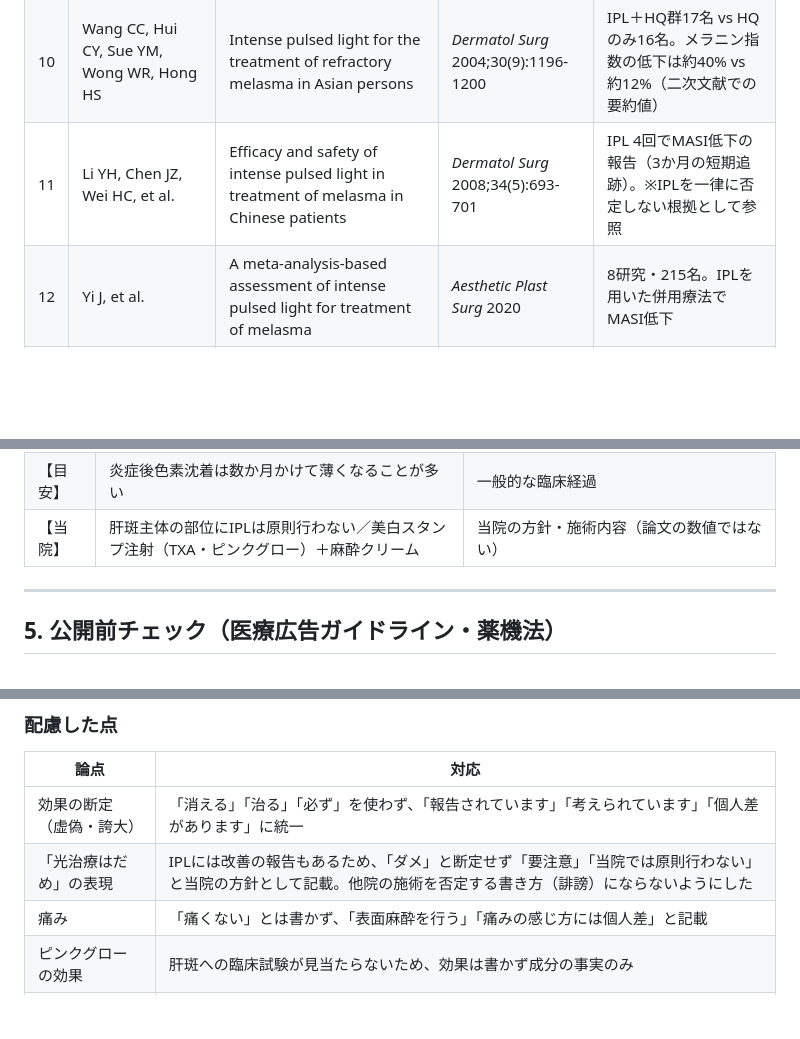
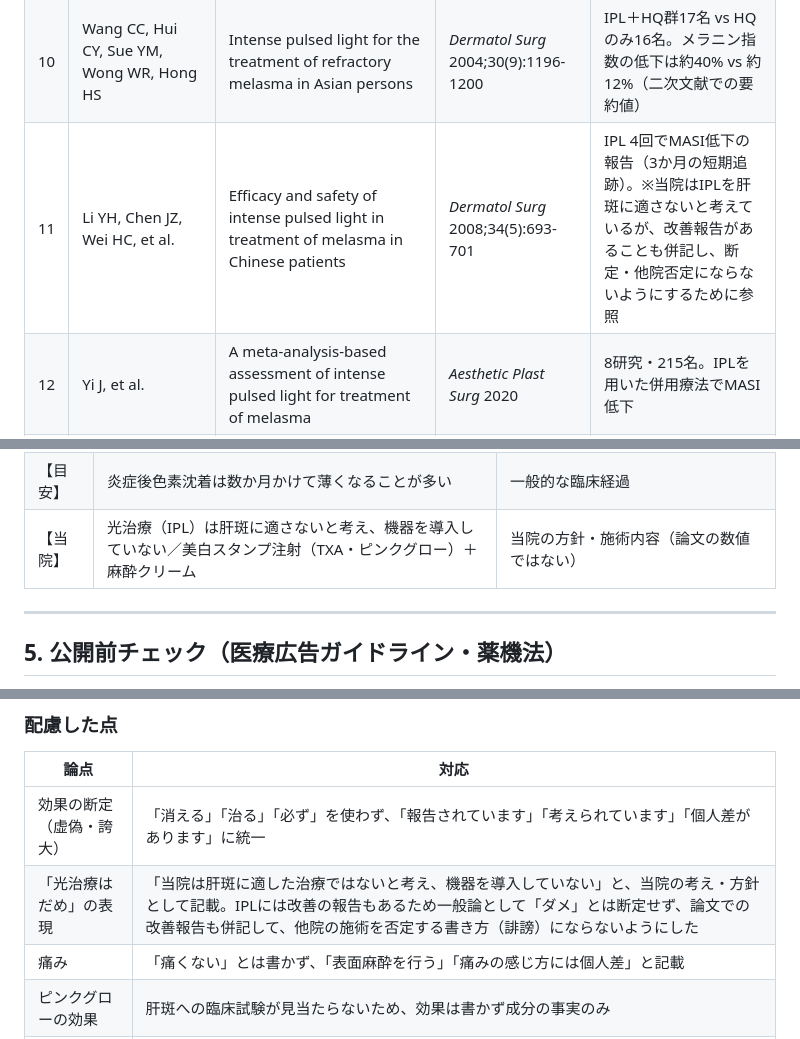
Before and after one commit to Erfoltier/official, a Markdown page: content/instagram/2026-10_melasma-laser.md, 3 parts joined by grey strips. GitHub-like rendering; blank space fills up the shorter version.

```diff
--- a/content/instagram/2026-10_melasma-laser.md
+++ b/content/instagram/2026-10_melasma-laser.md
@@ -207,7 +207,7 @@
 | 8 | Lee HC, et al. | Oral tranexamic acid (TA) in the treatment of melasma: a retrospective analysis | *J Am Acad Dermatol* 2016 | 561名の後ろ向き解析。89.7%で改善、副作用7.1%、深部静脈血栓症1例（プロテインS欠乏症が判明）。※安全性説明の裏付けとして使用 |
 | 9 | Boukari F, Jourdan E, Fontas E, et al. | Prevention of melasma relapses with sunscreen combining protection against UV and short wavelengths of visible light: a prospective randomized comparative trial | *J Am Acad Dermatol* 2015;72:189-190.e1 | 40名・6か月（春夏）。MASI増加の中央値：可視光も防ぐ群+0.45、UVのみ群+2.43 |
 | 10 | Wang CC, Hui CY, Sue YM, Wong WR, Hong HS | Intense pulsed light for the treatment of refractory melasma in Asian persons | *Dermatol Surg* 2004;30(9):1196-1200 | IPL＋HQ群17名 vs HQのみ16名。メラニン指数の低下は約40% vs 約12%（二次文献での要約値） |
-| 11 | Li YH, Chen JZ, Wei HC, et al. | Efficacy and safety of intense pulsed light in treatment of melasma in Chinese patients | *Dermatol Surg* 2008;34(5):693-701 | IPL 4回でMASI低下の報告（3か月の短期追跡）。※IPLを一律に否定しない根拠として参照 |
+| 11 | Li YH, Chen JZ, Wei HC, et al. | Efficacy and safety of intense pulsed light in treatment of melasma in Chinese patients | *Dermatol Surg* 2008;34(5):693-701 | IPL 4回でMASI低下の報告（3か月の短期追跡）。※当院はIPLを肝斑に適さないと考えているが、改善報告があることも併記し、断定・他院否定にならないようにするために参照 |
 | 12 | Yi J, et al. | A meta-analysis-based assessment of intense pulsed light for treatment of melasma | *Aesthetic Plast Surg* 2020 | 8研究・215名。IPLを用いた併用療法でMASI低下 |
 | 13 | Lee JH, Park JG, Lim SH, et al. | Localized intradermal microinjection of tranexamic acid for treatment of melasma in Asian patients: a preliminary clinical trial | *Dermatol Surg* 2006;32(5):626-631 | 韓国人女性へのTXA局所注入で、MASIの有意な低下、重大な副作用なし（予備的試験・対照群なし） |
 | 14 | Budamakuntla L, Loganathan E, Suresh DH, et al. | A randomised, open-label, comparative study of tranexamic acid microinjections and tranexamic acid with microneedling in patients with melasma | *J Cutan Aesthet Surg* 2013;6(3):139-143 | 各群30名、TXA 4mg/mL・月1回×3回。20週時点のMASI改善率：マイクロニードル併用44.41%、局所注入35.72%。かゆみ・ほてり・紅斑が9/30名、6/30名 |
@@ -229,7 +229,7 @@
 | 【目安】 | 肝斑は30〜50代女性に多い、頬骨部に左右対称 | 教科書的な臨床像 |
 | 【目安】 | トラネキサム酸内服はまず8〜12週ほど継続して評価 | 国内の一般的な運用（OTCの肝斑薬の添付文書でも約2か月の服用が目安） |
 | 【目安】 | 炎症後色素沈着は数か月かけて薄くなることが多い | 一般的な臨床経過 |
-| 【当院】 | 肝斑主体の部位にIPLは原則行わない／美白スタンプ注射（TXA・ピンクグロー）＋麻酔クリーム | 当院の方針・施術内容（論文の数値ではない） |
+| 【当院】 | 光治療（IPL）は肝斑に適さないと考え、機器を導入していない／美白スタンプ注射（TXA・ピンクグロー）＋麻酔クリーム | 当院の方針・施術内容（論文の数値ではない） |
 
 ---
 
@@ -245,7 +245,7 @@
 | 論点 | 対応 |
 |---|---|
 | 効果の断定（虚偽・誇大） | 「消える」「治る」「必ず」を使わず、「報告されています」「考えられています」「個人差があります」に統一 |
-| 「光治療はだめ」の表現 | IPLには改善の報告もあるため、「ダメ」と断定せず「要注意」「当院では原則行わない」と当院の方針として記載。他院の施術を否定する書き方（誹謗）にならないようにした |
+| 「光治療はだめ」の表現 | 「当院は肝斑に適した治療ではないと考え、機器を導入していない」と、当院の考え・方針として記載。IPLには改善の報告もあるため一般論として「ダメ」とは断定せず、論文での改善報告も併記して、他院の施術を否定する書き方（誹謗）にならないようにした |
 | 痛み | 「痛くない」とは書かず、「表面麻酔を行う」「痛みの感じ方には個人差」と記載 |
 | ピンクグローの効果 | 肝斑への臨床試験が見当たらないため、効果は書かず成分の事実のみ |
 | 体験談・ビフォーアフター | 使用しない（画像台本も文字のみ） |
```
Also changed, not shown: other parts of content/instagram/2026-10_melasma-laser.md (+4 -4 lines).
